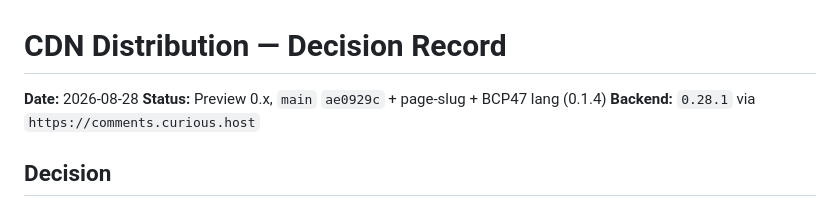
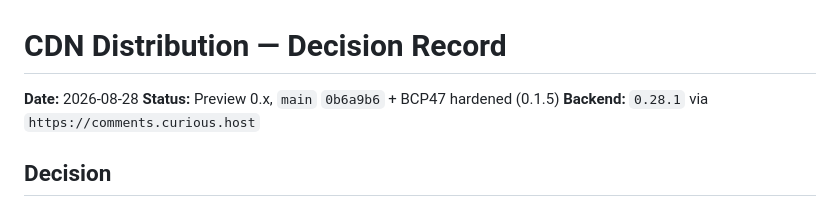
Before and after one commit to Curious-r/cumments-web, a Markdown page: docs/cdn.md, the part around the change. Drawn GitHub-style.

```diff
--- a/docs/cdn.md
+++ b/docs/cdn.md
@@ -1,7 +1,7 @@
 # CDN Distribution — Decision Record
 
 **Date:** 2026-08-28
-**Status:** Preview 0.x, `main` `ae0929c` + page-slug + BCP47 lang (0.1.4)
+**Status:** Preview 0.x, `main` `0b6a9b6` + BCP47 hardened (0.1.5)
 **Backend:** `0.28.1` via `https://comments.curious.host`
 
 ## Decision
```
Also changed, not shown: README.md (+1 -1 lines).
